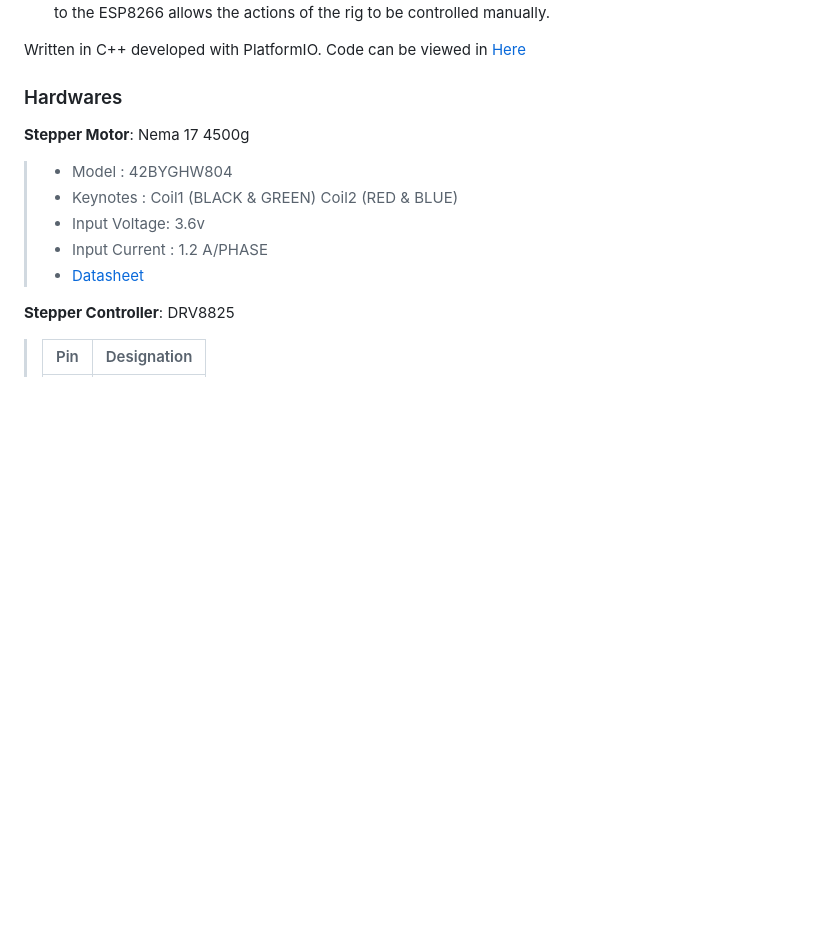
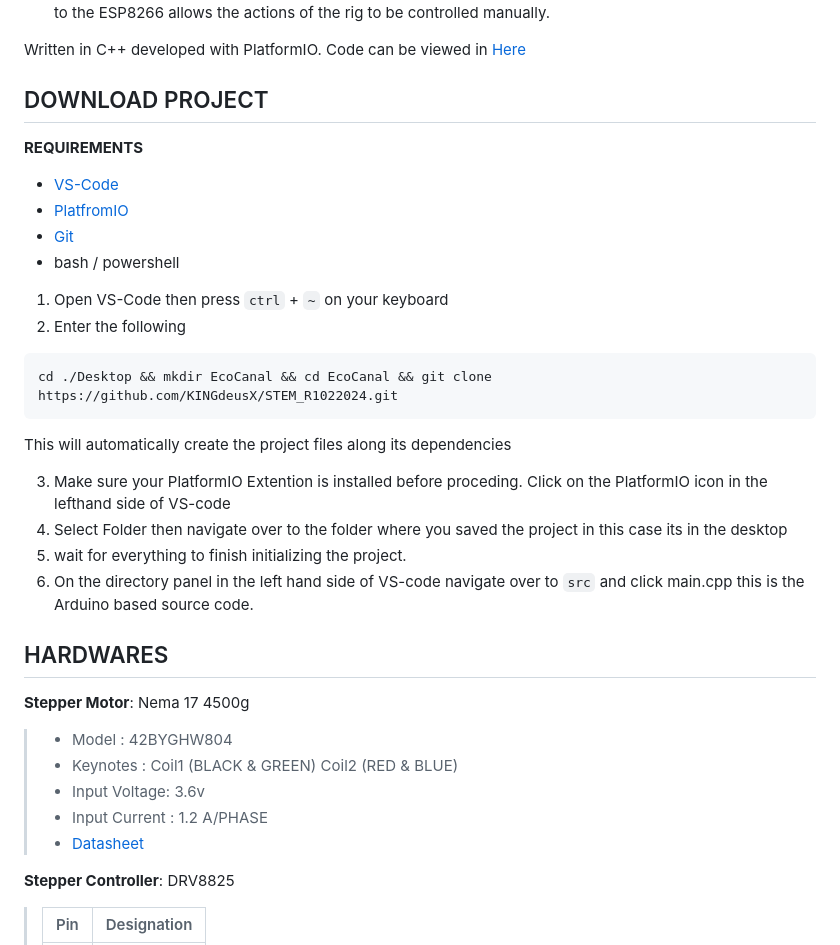
Before and after one commit to KINGdeusX/STEM_R1022024, a Markdown page: README.md, the part around one of its changes. Drawn GitHub-style; blank space fills up the shorter version.

Commit message:
added Additional notes

````diff
--- a/README.md
+++ b/README.md
@@ -9,7 +9,26 @@ ESP8266 Based Multi operated sequential Canal Trash Extractor. Functions in 2 op
 Written in C++ developed with PlatformIO.
 Code can be viewed in [Here](./src/main.cpp)
 
-### Hardwares
+## DOWNLOAD PROJECT
+**REQUIREMENTS**
+* [VS-Code](https://code.visualstudio.com/download)
+* [PlatfromIO](https://platformio.org/install/ide?install=vscode)
+* [Git](https://git-scm.com/downloads)
+* bash / powershell
+
+1. Open VS-Code then press `ctrl` + `~` on your keyboard
+2. Enter the following
+```
+cd ./Desktop && mkdir EcoCanal && cd EcoCanal && git clone https://github.com/KINGdeusX/STEM_R1022024.git
+```
+This will automatically create the project files along its dependencies
+
+3. Make sure your PlatformIO Extention is installed before proceding. Click on the PlatformIO icon in the lefthand side of VS-code
+4. Select Folder then navigate over to the folder where you saved the project in this case its in the desktop
+5. wait for everything to finish initializing the project.
+6. On the directory panel in the left hand side of VS-code navigate over to `src` and click main.cpp this is the Arduino based source code.
+
+## HARDWARES
 
 **Stepper Motor**: Nema 17 4500g
 
````
Also changed, not shown: other parts of README.md (+2 -2 lines).
